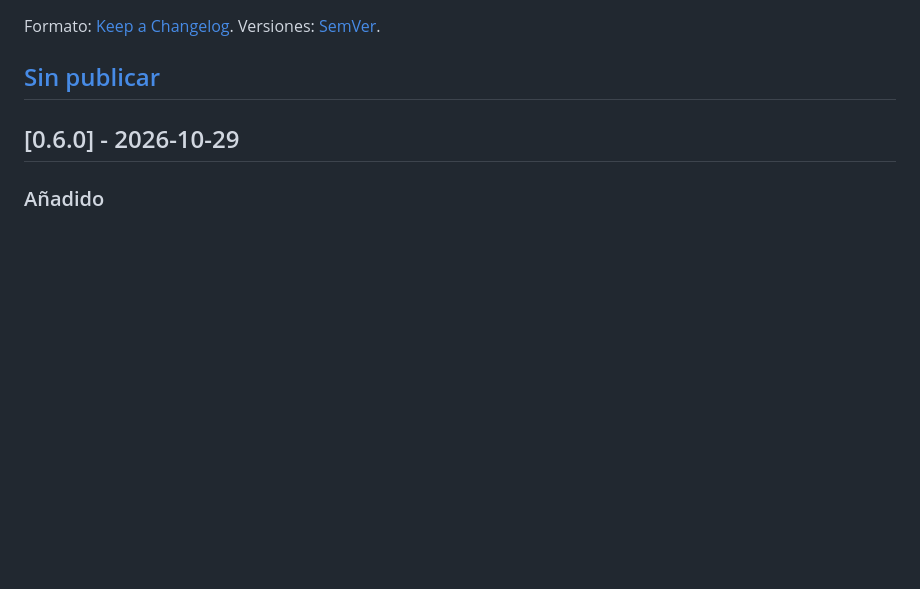
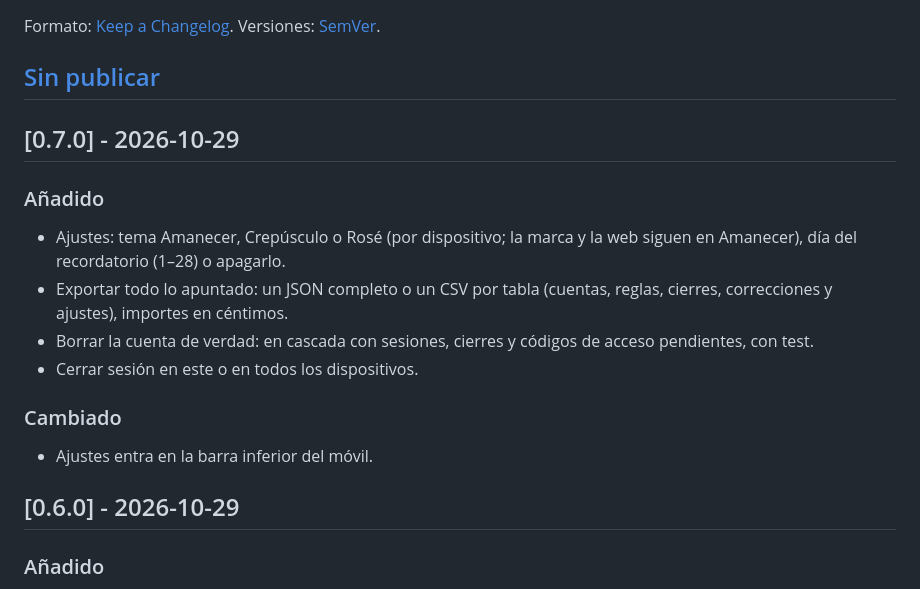
Before and after one commit to jmartintechit-blip/soleva, a Markdown page: CHANGELOG.md, the part around the change. Drawn GitHub-style; blank space fills up the shorter version.

```diff
--- a/CHANGELOG.md
+++ b/CHANGELOG.md
@@ -3,6 +3,19 @@
 Formato: [Keep a Changelog](https://keepachangelog.com/es-ES/1.1.0/). Versiones: [SemVer](https://semver.org/lang/es/).
 
 ## [Sin publicar]
+
+## [0.7.0] - 2026-10-29
+
+### Añadido
+
+- Ajustes: tema Amanecer, Crepúsculo o Rosé (por dispositivo; la marca y la web siguen en Amanecer), día del recordatorio (1–28) o apagarlo.
+- Exportar todo lo apuntado: un JSON completo o un CSV por tabla (cuentas, reglas, cierres, correcciones y ajustes), importes en céntimos.
+- Borrar la cuenta de verdad: en cascada con sesiones, cierres y códigos de acceso pendientes, con test.
+- Cerrar sesión en este o en todos los dispositivos.
+
+### Cambiado
+
+- Ajustes entra en la barra inferior del móvil.
 
 ## [0.6.0] - 2026-10-29
 
```
Also changed, not shown: README.en.md (+8 -5 lines), README.md (+8 -5 lines).
